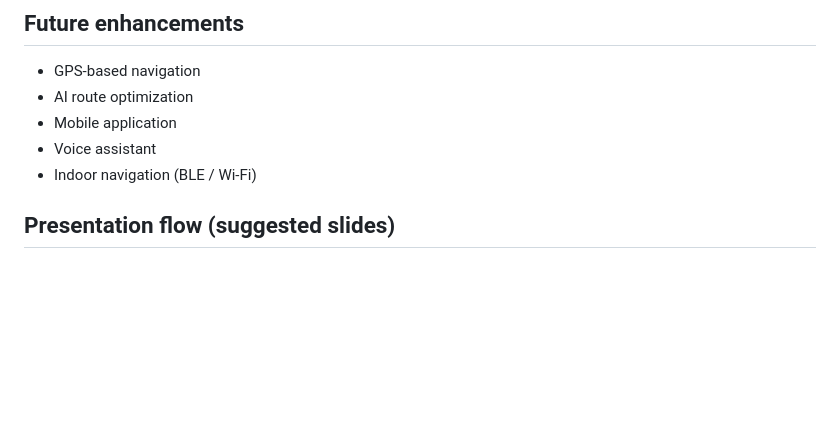
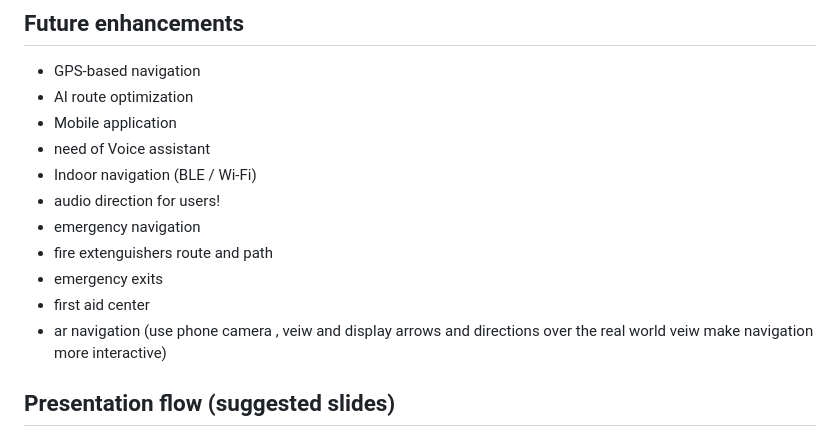
Before and after one commit to sharanpatil165/PDA_CAMPUS_WEBSITE, a Markdown page: README.md, the part around the change. Drawn GitHub-style; blank space fills up the shorter version.

```diff
--- a/README.md
+++ b/README.md
@@ -73,8 +73,14 @@ All locations are in **`assets/js/campus-data.js`**. Update `departments`, `clas
 - GPS-based navigation
 - AI route optimization
 - Mobile application
-- Voice assistant
+- need of Voice assistant
 - Indoor navigation (BLE / Wi‑Fi)
+- audio direction for users!
+- emergency navigation
+- fire extenguishers route and path
+- emergency exits
+- first aid center
+- ar navigation (use phone camera , veiw and display arrows and directions over the real world veiw make navigation more interactive)
 
 ## Presentation flow (suggested slides)
 
```
